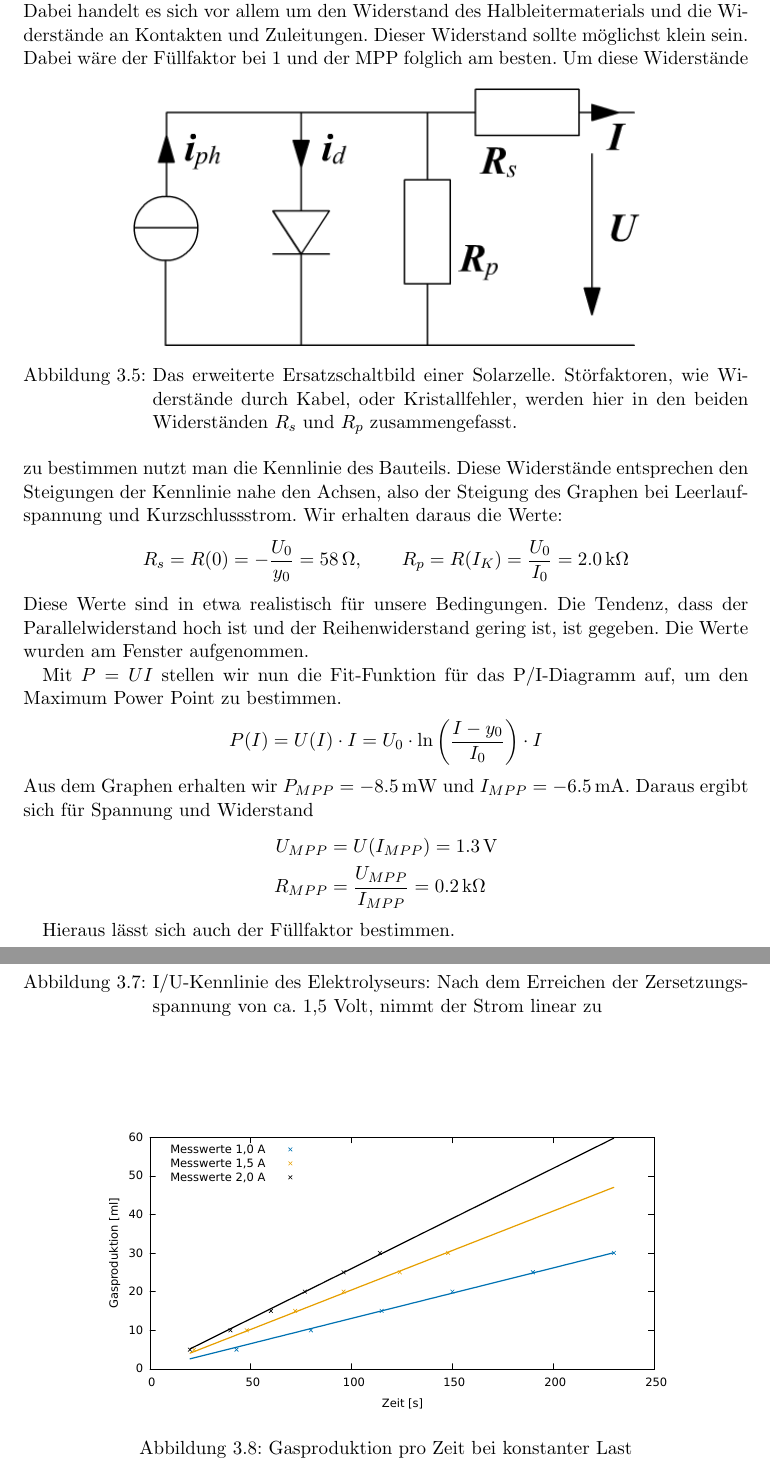
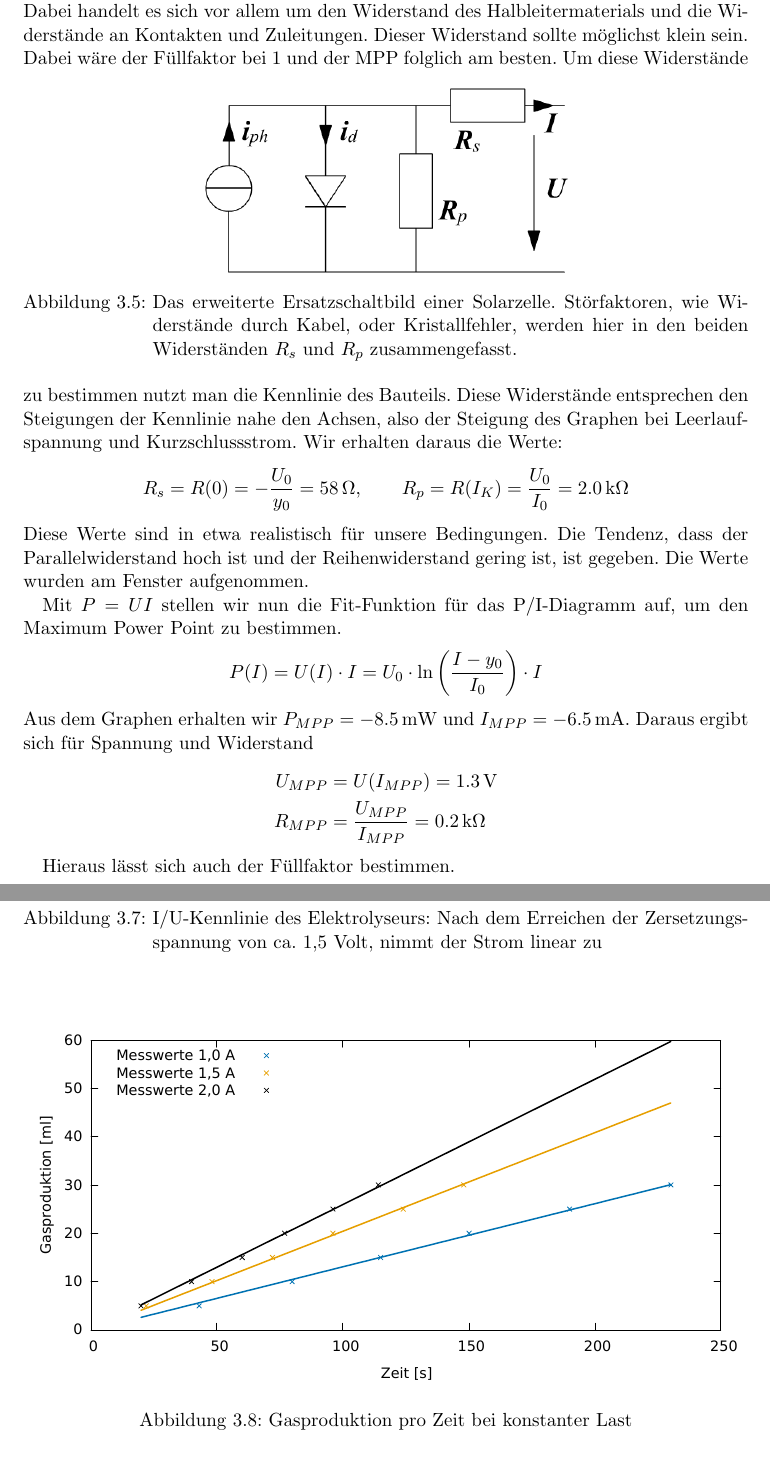
Before and after one commit to jimipb/brennstoffzelle, a LaTeX document (brennstoffzelle.tex, which reads kap/durchfuehrung.tex): two parts of pages 16 and 18 of 21, joined at a grey line, cut so that both start at the same text. Compiled offline with pdfLaTeX.

Commit message:
grafiken angepasst

```diff
--- a/kap/durchfuehrung.tex
+++ b/kap/durchfuehrung.tex
@@ -57,7 +57,7 @@ um den Widerstand des Halbleitermaterials und die Widerstände an Kontakten und
 Zuleitungen. Dieser Widerstand sollte möglichst klein sein.
 \begin{figure}[h]
 	\centering
-	\includegraphics[width=0.7\textwidth]{Abb/solarschalt.png}
+	\includegraphics[width=0.5\textwidth]{Abb/solarschalt.png}
 	\caption{Das erweiterte Ersatzschaltbild einer Solarzelle. Störfaktoren, wie
 			 Widerstände durch Kabel, oder Kristallfehler, werden hier in den
 			 beiden Widerständen $R_s$ und $R_p$ zusammengefasst.}
@@ -107,7 +107,7 @@ Uns interessiert zunächst der elektrische Wirkungsgrad. Hierfür benötigen wir
 Die geleistete Arbeit des Elektrolyseurs ist proportional zum erzeugen Gasvolumen V. Mit der Formel $W_{el}=UIt$ kann man nun die theoretisch mögliche Spannung berechnen und damit den elektrischen Wirkungsgrad bestimmen.
 \begin{figure}[htbp]
 	\centering
-	\includegraphics[width=0.8\textwidth]{mess/aufg8.pdf}
+	\includegraphics[width=1\textwidth]{mess/aufg8.pdf}
 	\caption{Gasproduktion pro Zeit bei konstanter Last}
 	\label{a8}
 \end{figure}
```
Also changed, not shown: brennstoffzelle.pdf, 1 other file.
